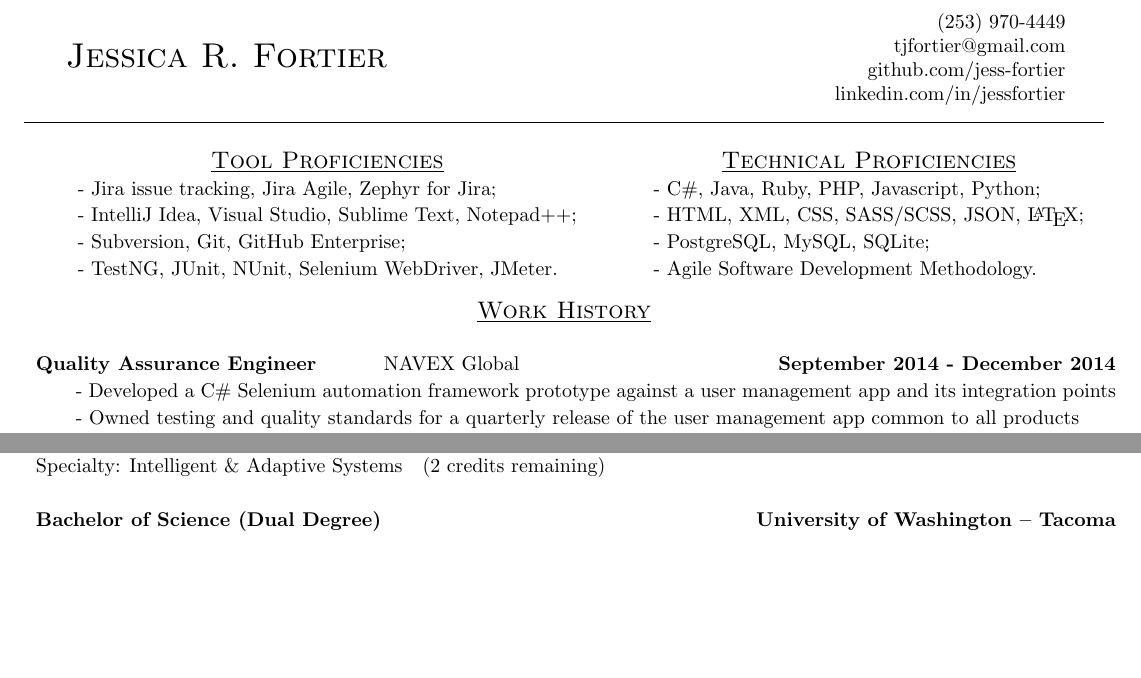
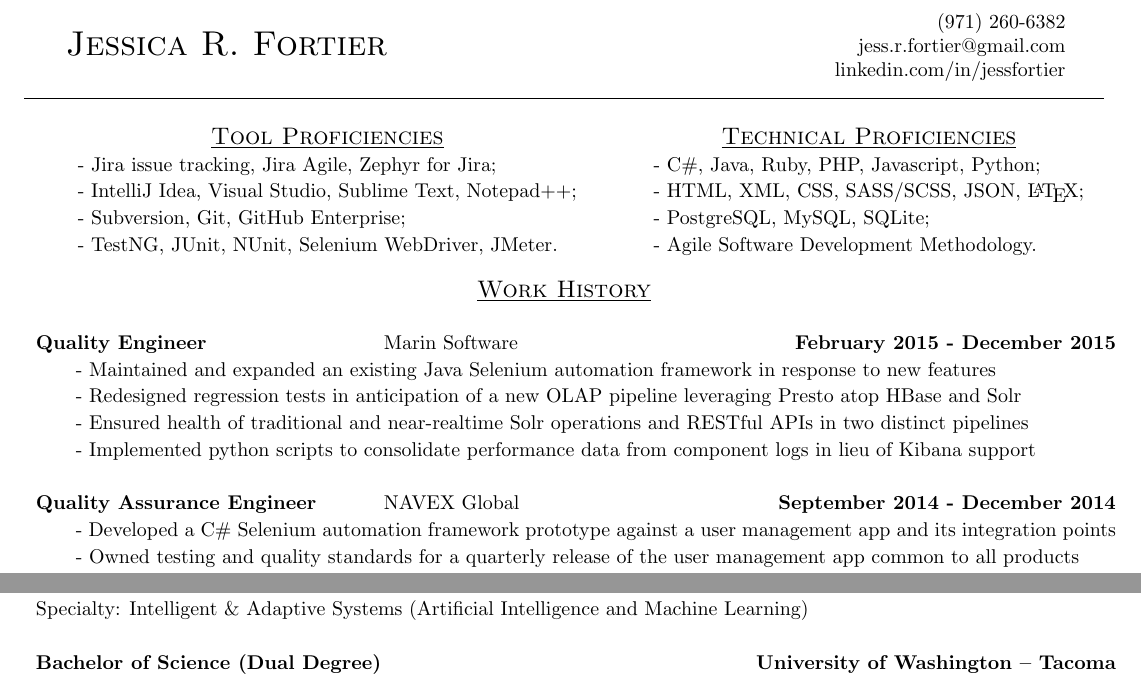
Before and after one commit to jess-fortier/LaTeXResume, a LaTeX document (jessica_fortier.tex): two parts of the page, joined at a grey line, cut at the place of the change, the shorter picture padded with empty space. Compiled offline with pdfLaTeX.

Commit message:
Periodic update
Omitted github information, changed to google voice phone number,
changed to new email address, added blurb for Marin Software tenure,
removed ZD Design Agency blurb for relevance, updated PSU block to
reflect current M.S. degree status (completion)

```diff
--- a/jessica_fortier.tex
+++ b/jessica_fortier.tex
@@ -13,9 +13,8 @@
 		&
 		\begin{tabular}{r}
 			\vspace{-0.25in}
-			\\ (253) 970-4449
-			\\ tjfortier@gmail.com
-			\\ github.com/jess-fortier
+			\\ (971) 260-6382
+			\\ jess.r.fortier@gmail.com
 			\\ linkedin.com/in/jessfortier
 		\end{tabular}
 		\vspace{.1in}
@@ -52,6 +51,19 @@
 	\begin{center}
 		\underline{\large \scshape Work History} \\
 		\begin{tabular}{p{0.3\textwidth}p{0.3\textwidth}r}
+			\\
+				\textbf{Quality Engineer}									&
+				Marin Software										&
+				\textbf{February 2015 - December 2015}
+			\\
+				\multicolumn{3}{p{\textwidth}}{\quad\quad - Maintained and expanded an existing Java Selenium automation framework in response to new features}
+			\\
+				\multicolumn{3}{p{\textwidth}}{\quad\quad - Redesigned regression tests in anticipation of a new OLAP pipeline leveraging Presto atop HBase and Solr}
+			\\
+				\multicolumn{3}{p{\textwidth}}{\quad\quad - Ensured health of traditional and near-realtime Solr operations and RESTful APIs in two distinct pipelines }
+			\\
+				\multicolumn{3}{p{\textwidth}}{\quad\quad - Implemented python scripts to consolidate performance data from component logs in lieu of Kibana support }
+			\\
 			\\
 				\textbf{Quality Assurance Engineer}									&
 				NAVEX Global										&
@@ -136,7 +136,7 @@
 			\\
-				\multicolumn{2}{p{\textwidth}}{Specialty: Programming Language Design \& Applications}
+				Specialty: Programming Language Design \& Applications		&		Guest instructor
 			\\
-				\multicolumn{2}{p{\textwidth}}{Specialty: Intelligent \& Adaptive Systems\quad(2 credits remaining)}
+				\multicolumn{2}{p{\textwidth}}{Specialty: Intelligent \& Adaptive Systems (Artificial Intelligence and Machine Learning)}
 
 			\\
 			\\
```
Also changed, not shown: jessica_fortier.pdf, jessica_fortier.tex (16 more changed lines), 3 other files.
